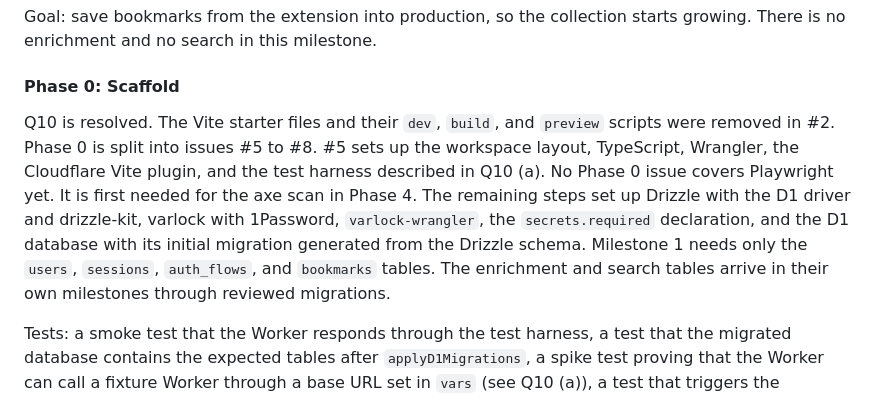
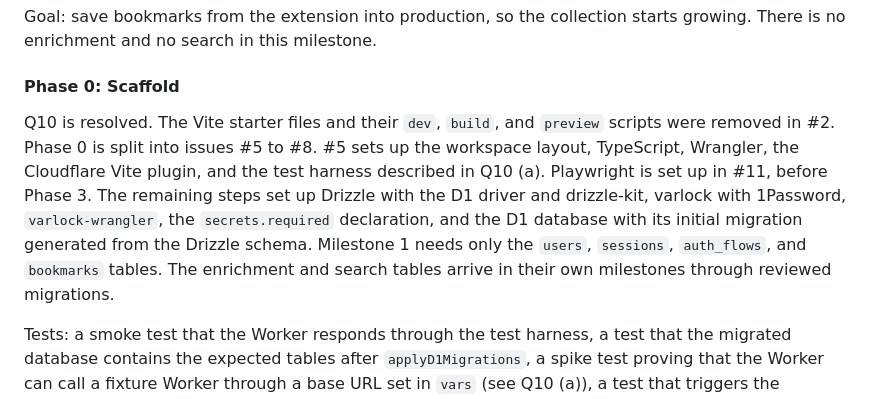
Before and after one commit to schalkneethling/haystack, a Markdown page: plans/haystack-v1-implementation-plan.md, the part around the change. Rendered like a GitHub page.

Commit message:
docs(plan): point Phase 0 Playwright setup at #11
Co-Authored-By: Claude Opus 5.5 <noreply@anthropic.com>

```diff
--- a/plans/haystack-v1-implementation-plan.md
+++ b/plans/haystack-v1-implementation-plan.md
@@ -675,7 +675,7 @@ Goal: save bookmarks from the extension into production, so the collection start
 
 #### Phase 0: Scaffold
 
-Q10 is resolved. The Vite starter files and their `dev`, `build`, and `preview` scripts were removed in #2. Phase 0 is split into issues #5 to #8. #5 sets up the workspace layout, TypeScript, Wrangler, the Cloudflare Vite plugin, and the test harness described in Q10 (a). No Phase 0 issue covers Playwright yet. It is first needed for the axe scan in Phase 4. The remaining steps set up Drizzle with the D1 driver and drizzle-kit, varlock with 1Password, `varlock-wrangler`, the `secrets.required` declaration, and the D1 database with its initial migration generated from the Drizzle schema. Milestone 1 needs only the `users`, `sessions`, `auth_flows`, and `bookmarks` tables. The enrichment and search tables arrive in their own milestones through reviewed migrations.
+Q10 is resolved. The Vite starter files and their `dev`, `build`, and `preview` scripts were removed in #2. Phase 0 is split into issues #5 to #8. #5 sets up the workspace layout, TypeScript, Wrangler, the Cloudflare Vite plugin, and the test harness described in Q10 (a). Playwright is set up in #11, before Phase 3. The remaining steps set up Drizzle with the D1 driver and drizzle-kit, varlock with 1Password, `varlock-wrangler`, the `secrets.required` declaration, and the D1 database with its initial migration generated from the Drizzle schema. Milestone 1 needs only the `users`, `sessions`, `auth_flows`, and `bookmarks` tables. The enrichment and search tables arrive in their own milestones through reviewed migrations.
 
 Tests: a smoke test that the Worker responds through the test harness, a test that the migrated database contains the expected tables after `applyD1Migrations`, a spike test proving that the Worker can call a fixture Worker through a base URL set in `vars` (see Q10 (a)), a test that triggers the `scheduled()` handler through the harness, a spike test of the Flagship binding under the harness that answers Q13's local behavior question, a test that the static assets directory contains no HTML files (run against the build output, not the source tree), and `vp check` and the `quality` script passing on the scaffold.
 Acceptance: `varlock-wrangler dev` runs locally with `GOOGLE_CLIENT_SECRET` resolved from 1Password, no secret value appears in process arguments, and a migration generated by drizzle-kit applies cleanly with `wrangler d1 migrations apply`.
```
